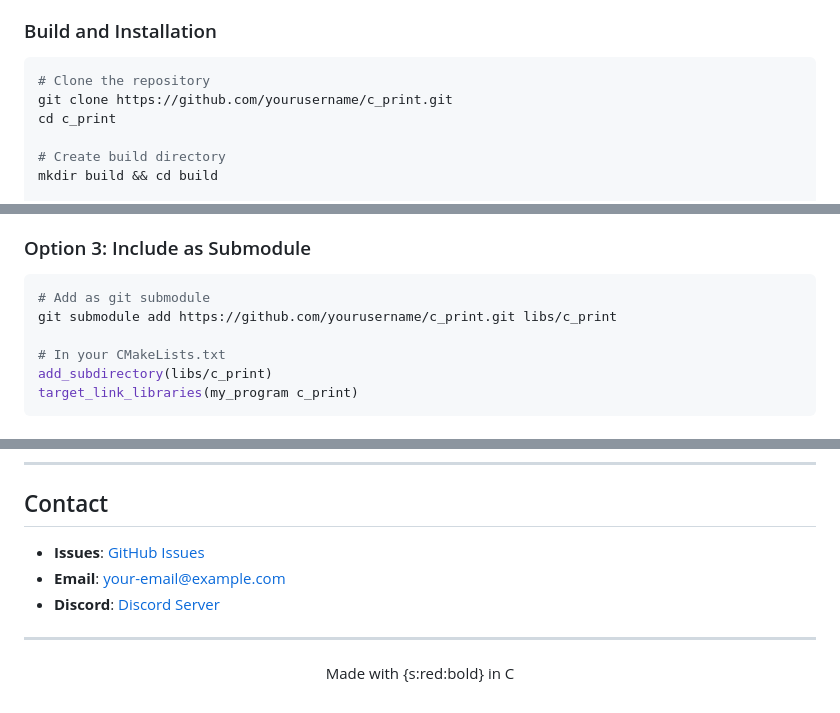
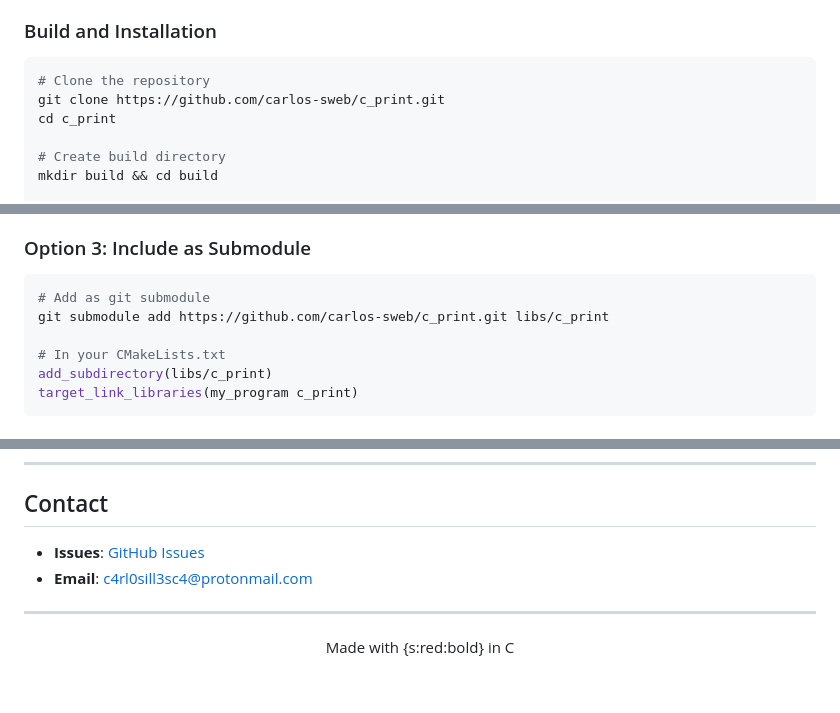
Before and after one commit to carlos-sweb/c_print, a Markdown page: README.md, 3 parts joined by grey strips. Rendered like a GitHub page.

````diff
--- a/README.md
+++ b/README.md
@@ -372,7 +372,7 @@ int main() {
 
 ```bash
 # Clone the repository
-git clone https://github.com/yourusername/c_print.git
+git clone https://github.com/carlos-sweb/c_print.git
 cd c_print
 
 # Create build directory
@@ -458,7 +458,7 @@ gcc my_program.c src/*.c -Iinclude -o my_program
 
 ```bash
 # Add as git submodule
-git submodule add https://github.com/yourusername/c_print.git libs/c_print
+git submodule add https://github.com/carlos-sweb/c_print.git libs/c_print
 
 # In your CMakeLists.txt
 add_subdirectory(libs/c_print)
@@ -859,9 +859,8 @@ int main() {
 
 ## Contact
 
-- **Issues**: [GitHub Issues](https://github.com/yourusername/c_print/issues)
-- **Email**: your-email@example.com
-- **Discord**: [Discord Server](#)
+- **Issues**: [GitHub Issues](https://github.com/carlos-sweb/c_print/issues)
+- **Email**: c4rl0sill3sc4@protonmail.com
 
 ---
 
````
Also changed, not shown: other parts of README.md (+2 -2 lines), README-es.md (+6 -7 lines).
